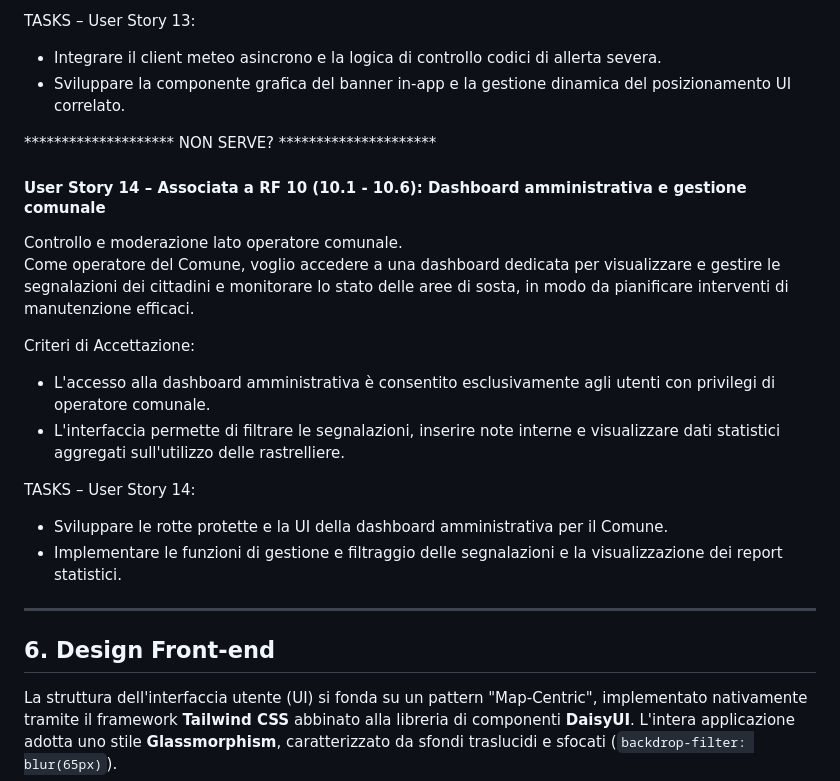
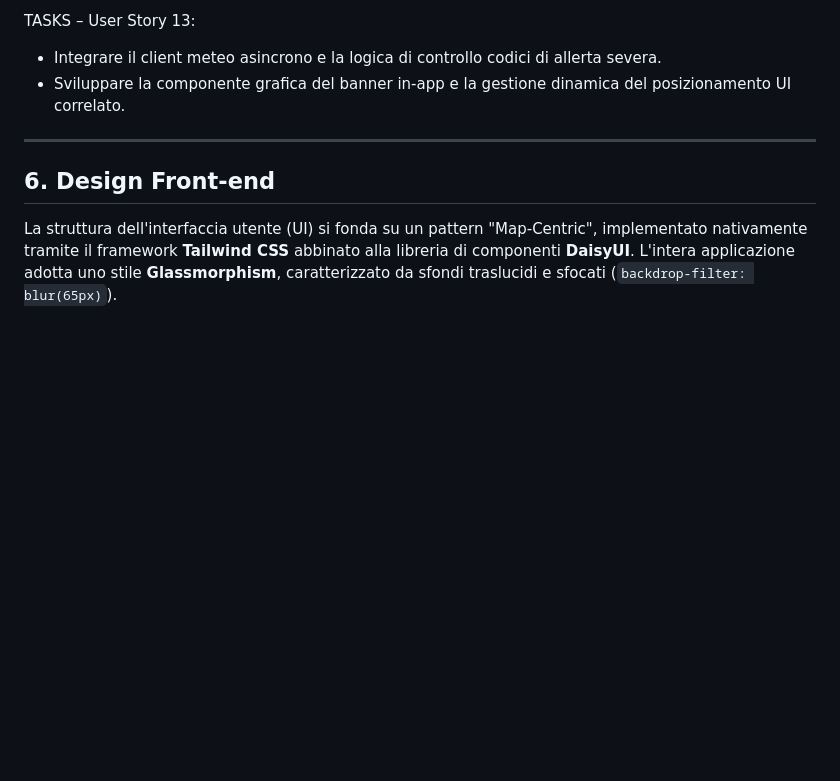
Before and after one commit to edvinhelmi/Cycle-Place, a Markdown page: docs/D1_Descrizione_Progetto.md, the part around the change. Drawn GitHub-style; blank space fills up the shorter version.

Commit message:
Delete User Story 14 from project documentation
Removed User Story 14 and related tasks from project description.

```diff
--- a/docs/D1_Descrizione_Progetto.md
+++ b/docs/D1_Descrizione_Progetto.md
@@ -308,18 +308,6 @@ TASKS – User Story 13:
 - Integrare il client meteo asincrono e la logica di controllo codici di allerta severa.
 - Sviluppare la componente grafica del banner in-app e la gestione dinamica del posizionamento UI correlato.
 
-******************** NON SERVE? *********************
-#### User Story 14 – Associata a RF 10 (10.1 - 10.6): Dashboard amministrativa e gestione comunale
-Controllo e moderazione lato operatore comunale.<br>
-Come operatore del Comune, voglio accedere a una dashboard dedicata per visualizzare e gestire le segnalazioni dei cittadini e monitorare lo stato delle aree di sosta, in modo da pianificare interventi di manutenzione efficaci.<br>
-
-Criteri di Accettazione:
-- L'accesso alla dashboard amministrativa è consentito esclusivamente agli utenti con privilegi di operatore comunale.
-- L'interfaccia permette di filtrare le segnalazioni, inserire note interne e visualizzare dati statistici aggregati sull'utilizzo delle rastrelliere.
-
-TASKS – User Story 14:
-- Sviluppare le rotte protette e la UI della dashboard amministrativa per il Comune.
-- Implementare le funzioni di gestione e filtraggio delle segnalazioni e la visualizzazione dei report statistici.
 ---
 
 ## 6. Design Front-end
```
